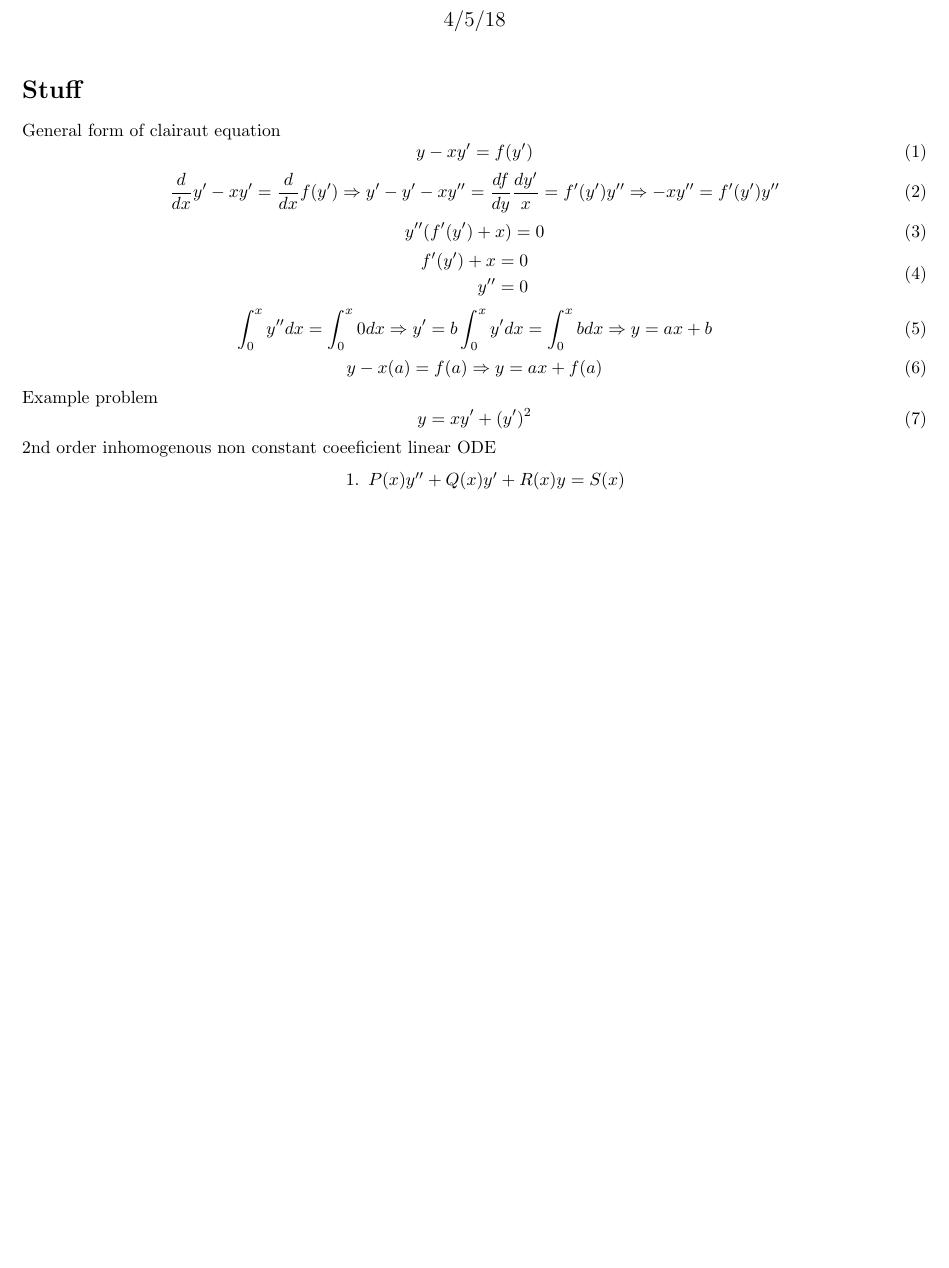
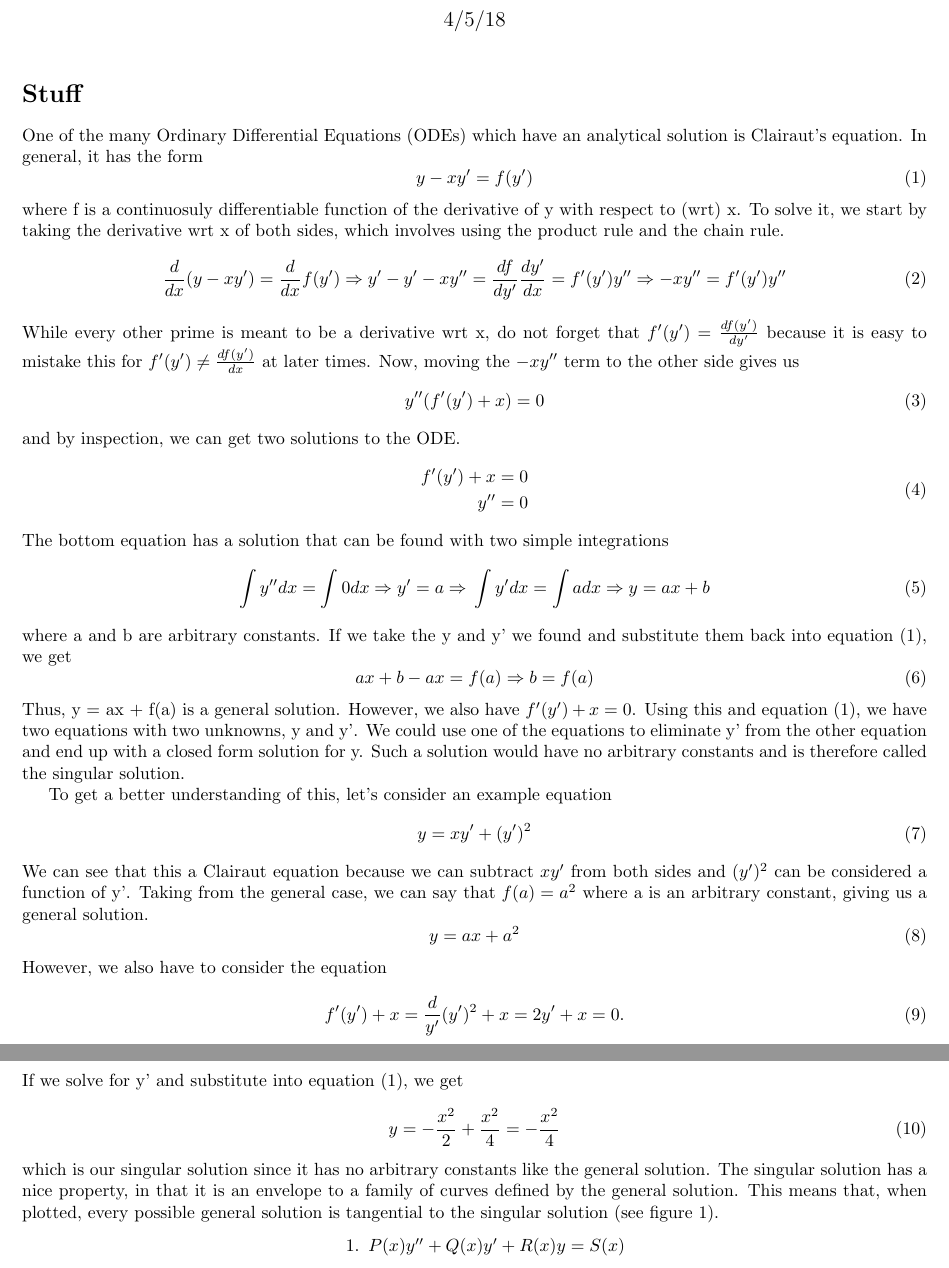
Before and after one commit to swflynn/Courses_UCI, a LaTeX document (Chem237_MM/Lecture_Notes/Lecture_03/Lecture3_notes.tex): part of page 1 of 6 before the commit and two parts of pages 1 and 2 of 7 after it, the two joined at a grey line, cut so that both start at the same text, the shorter picture padded with empty space. Compiled offline with pdfLaTeX.

Commit message:
almost complete

```diff
--- a/Chem237_MM/Lecture_Notes/Lecture_03/Lecture3_notes.tex
+++ b/Chem237_MM/Lecture_Notes/Lecture_03/Lecture3_notes.tex
@@ -33,35 +33,66 @@
 \begin{document}
 \maketitle
 \section*{Stuff}
-General form of clairaut equation
-\be
+One of the many Ordinary Differential Equations (ODEs) which have an analytical solution is Clairaut's equation.
+In general, it has the form
+\be \label{eq:clair}
 y - x y' = f(y')
 \ee
+where f is a continuosuly differentiable function of the derivative of y with respect to (wrt) x.
+To solve it, we start by taking the derivative wrt x of both sides, which involves using the product rule and the chain rule.
 \be
-\frac{d}{dx} y' - x y' = \frac{d}{dx}f(y') \Rightarrow y' - y' - xy'' = \frac{df}{dy} \frac{dy'}{x} = f'(y') y''
+\frac{d}{dx} (y - x y') = \frac{d}{dx}f(y') \Rightarrow y' - y' - xy'' = \frac{df}{dy'} \frac{dy'}{dx} = f'(y') y''
 \Rightarrow -xy'' = f'(y') y''
 \ee
+While every other prime is meant to be a derivative wrt x, do not forget that $f'(y') = \frac{df(y')}{dy'}$ because it is easy to mistake this for $f'(y') \neq \frac{df(y')}{dx}$ at later times.
+Now, moving the $-xy''$ term to the other side gives us
 \be
 y''(f'(y') + x) = 0
 \ee
+and by inspection, we can get two solutions to the ODE.
 \be
 \begin{split}
 f'(y') + x &= 0 \\
 y'' &= 0
 \end{split}
 \ee
+The bottom equation has a solution that can be found with two simple integrations
 \be
-\int_{0}^{x} y'' dx = \int_{0}^{x} 0 dx \Rightarrow y' = b \\
-\int_{0}^{x} y' dx = \int_{0}^{x} b dx \Rightarrow y = ax + b
+\int y'' dx = \int 0 dx \Rightarrow y' = a \Rightarrow \\
+\int y' dx = \int a dx \Rightarrow y = ax + b
 \ee
+where a and b are arbitrary constants.
+If we take the y and y' we found and substitute them back into equation (\ref{eq:clair}), we get
 \be
-y - x(a) = f(a) \Rightarrow y = ax + f(a)
+ax + b - ax = f(a) \Rightarrow b = f(a)
 \ee
-Example problem
+Thus, y = ax + f(a) is a general solution.
+However, we also have $f'(y') + x = 0$.
+Using this and equation (\ref{eq:clair}), we have two equations with two unknowns, y and y'.
+We could use one of the equations to eliminate y' from the other equation and end up with a closed form solution for y.
+Such a solution would have no arbitrary constants and is therefore called the singular solution.
+
+To get a better understanding of this, let's consider an example equation
 \be
 y = x y' + (y')^2
 \ee
-2nd order inhomogenous non constant coeeficient linear ODE
+We can see that this a Clairaut equation because we can subtract $xy'$ from both sides and $(y')^2$ can be considered a function of y'.
+Taking from the general case, we can say that $f(a) = a^2$ where a is an arbitrary constant, giving us a general solution.
+\be
+y = ax + a^2
+\ee
+However, we also have to consider the equation
+\be
+f'(y') + x = \frac{d}{y'} (y')^2 + x = 2y' + x = 0.
+\ee
+If we solve for y' and substitute into equation (\ref{eq:clair}), we get
+\be
+y = -\frac{x^2}{2} + \frac{x^2}{4} = -\frac{x^2}{4}
+\ee
+which is our singular solution since it has no arbitrary constants like the general solution.
+The singular solution has a nice property, in that it is an envelope to a family of curves defined by the general solution.
+This means that, when plotted, every possible general solution is tangential to the singular solution (see figure 1).
+% Add plot of singular solution and a few different general solutions here.
 \begin{enumerate}
   \centering
   \item $P(x) y'' + Q(x) y' + R(x) y = S(x)$
```
Also changed, not shown: Chem237_MM/Lecture_Notes/Lecture_03/Lecture3_notes.pdf, 2 other files.
